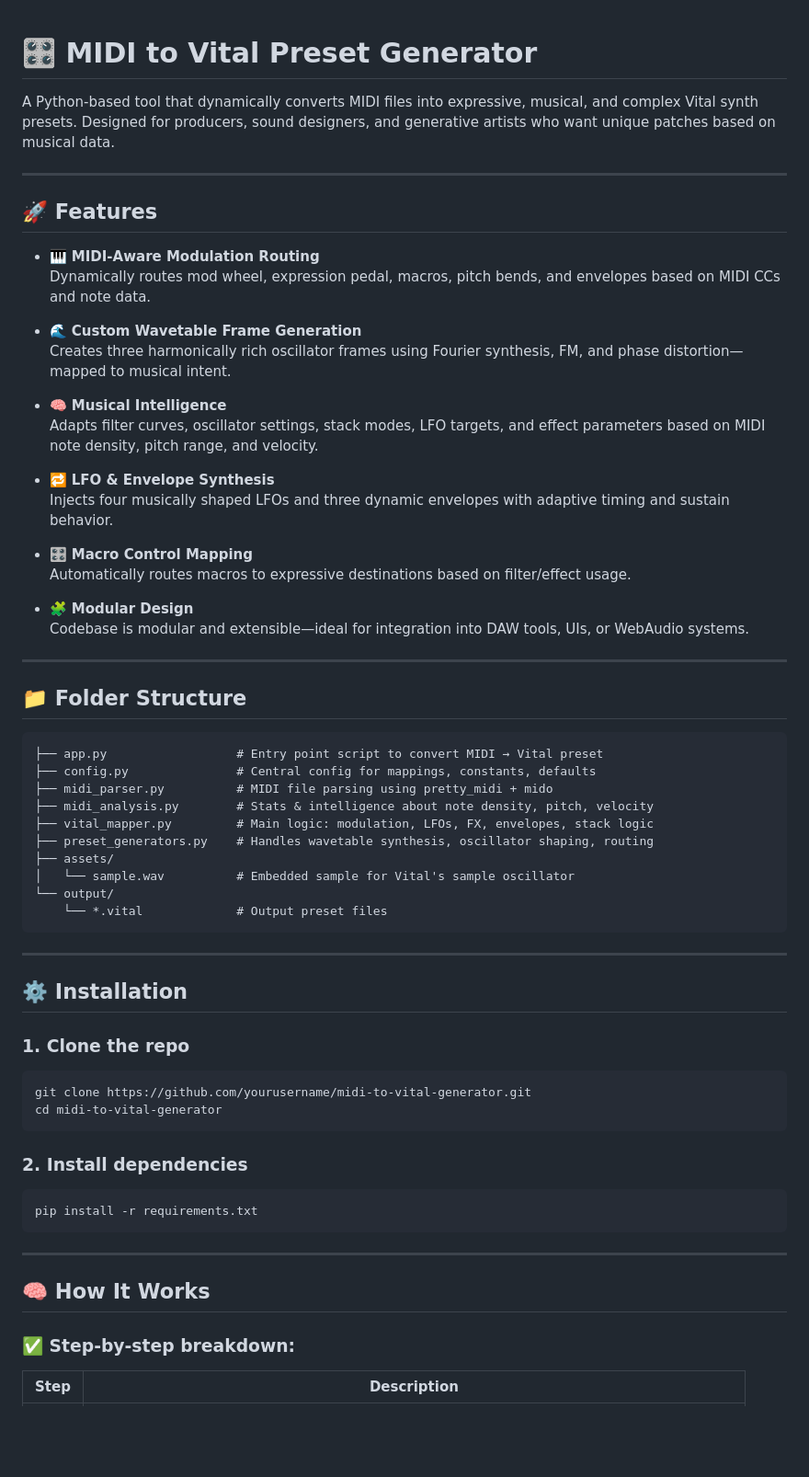
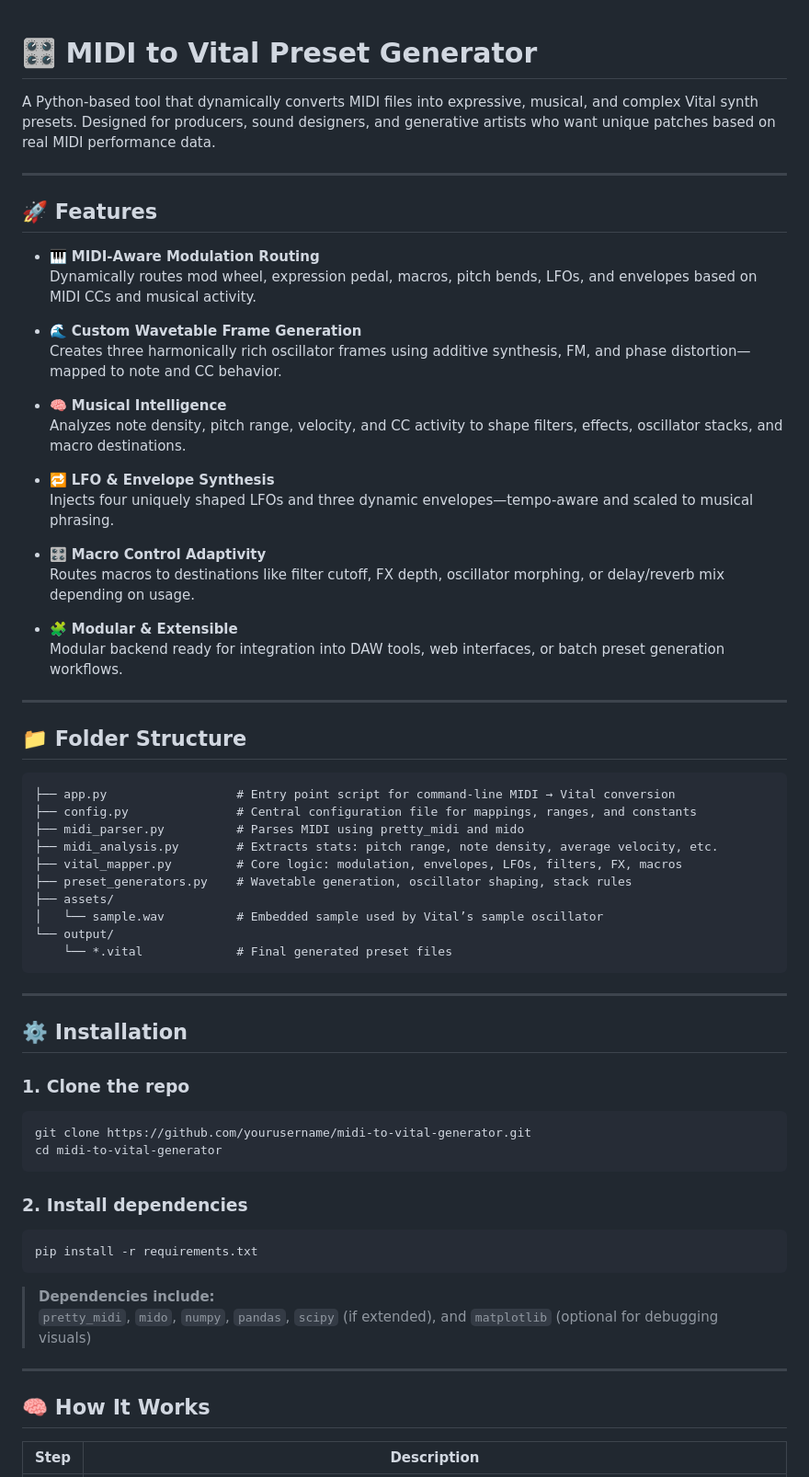
Before and after one commit to NathanN06/midi-to-serum, a Markdown page: README.md, the part around one of its changes. Shown at 92% size. Rendered like a GitHub page; blank space fills up the shorter version.

````diff
--- a/README.md
+++ b/README.md
@@ -1,44 +1,45 @@
+
 # 🎛️ MIDI to Vital Preset Generator
 
-A Python-based tool that dynamically converts MIDI files into expressive, musical, and complex Vital synth presets. Designed for producers, sound designers, and generative artists who want unique patches based on musical data.
+A Python-based tool that dynamically converts MIDI files into expressive, musical, and complex Vital synth presets. Designed for producers, sound designers, and generative artists who want unique patches based on real MIDI performance data.
 
 ---
 
 ## 🚀 Features
 
 - 🎹 **MIDI-Aware Modulation Routing**
-  Dynamically routes mod wheel, expression pedal, macros, pitch bends, and envelopes based on MIDI CCs and note data.
+  Dynamically routes mod wheel, expression pedal, macros, pitch bends, LFOs, and envelopes based on MIDI CCs and musical activity.
 
 - 🌊 **Custom Wavetable Frame Generation**
-  Creates three harmonically rich oscillator frames using Fourier synthesis, FM, and phase distortion—mapped to musical intent.
+  Creates three harmonically rich oscillator frames using additive synthesis, FM, and phase distortion—mapped to note and CC behavior.
 
 - 🧠 **Musical Intelligence**
-  Adapts filter curves, oscillator settings, stack modes, LFO targets, and effect parameters based on MIDI note density, pitch range, and velocity.
+  Analyzes note density, pitch range, velocity, and CC activity to shape filters, effects, oscillator stacks, and macro destinations.
 
 - 🔁 **LFO & Envelope Synthesis**
-  Injects four musically shaped LFOs and three dynamic envelopes with adaptive timing and sustain behavior.
+  Injects four uniquely shaped LFOs and three dynamic envelopes—tempo-aware and scaled to musical phrasing.
 
-- 🎛️ **Macro Control Mapping**
-  Automatically routes macros to expressive destinations based on filter/effect usage.
+- 🎛️ **Macro Control Adaptivity**
+  Routes macros to destinations like filter cutoff, FX depth, oscillator morphing, or delay/reverb mix depending on usage.
 
-- 🧩 **Modular Design**
-  Codebase is modular and extensible—ideal for integration into DAW tools, UIs, or WebAudio systems.
+- 🧩 **Modular & Extensible**
+  Modular backend ready for integration into DAW tools, web interfaces, or batch preset generation workflows.
 
 ---
 
 ## 📁 Folder Structure
 
 ```
-├── app.py                  # Entry point script to convert MIDI → Vital preset
-├── config.py               # Central config for mappings, constants, defaults
-├── midi_parser.py          # MIDI file parsing using pretty_midi + mido
-├── midi_analysis.py        # Stats & intelligence about note density, pitch, velocity
-├── vital_mapper.py         # Main logic: modulation, LFOs, FX, envelopes, stack logic
-├── preset_generators.py    # Handles wavetable synthesis, oscillator shaping, routing
+├── app.py                  # Entry point script for command-line MIDI → Vital conversion
+├── config.py               # Central configuration file for mappings, ranges, and constants
+├── midi_parser.py          # Parses MIDI using pretty_midi and mido
+├── midi_analysis.py        # Extracts stats: pitch range, note density, average velocity, etc.
+├── vital_mapper.py         # Core logic: modulation, envelopes, LFOs, filters, FX, macros
+├── preset_generators.py    # Wavetable generation, oscillator shaping, stack rules
 ├── assets/
-│   └── sample.wav          # Embedded sample for Vital's sample oscillator
+│   └── sample.wav          # Embedded sample used by Vital’s sample oscillator
 └── output/
-    └── *.vital             # Output preset files
+    └── *.vital             # Final generated preset files
 ```
 
 ---
@@ -57,11 +58,13 @@ cd midi-to-vital-generator
 ```bash
 pip install -r requirements.txt
 ```
+
+> **Dependencies include:**
+> `pretty_midi`, `mido`, `numpy`, `pandas`, `scipy` (if extended), and `matplotlib` (optional for debugging visuals)
+
 ---
 
 ## 🧠 How It Works
 
-### ✅ Step-by-step breakdown:
-
 | Step | Description |
 |------|-------------|
````
Also changed, not shown: other parts of README.md (+12 -10 lines).
